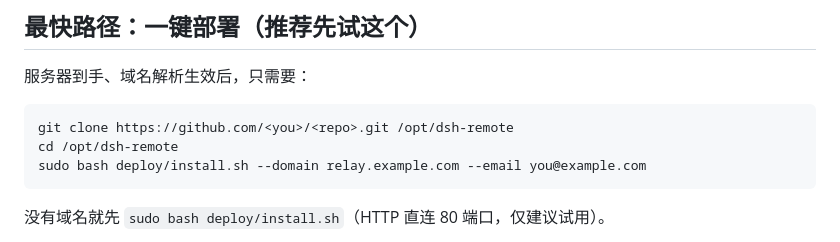
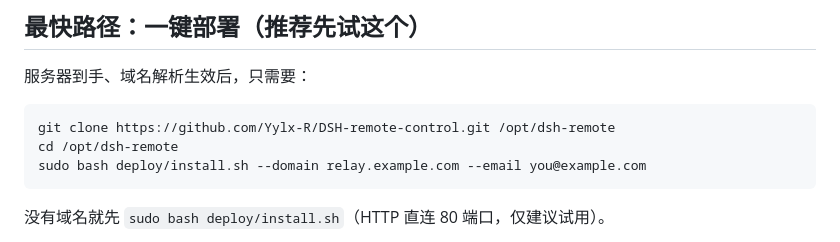
Before and after one commit to Yylx-R/DSH-remote-control, a Markdown page: deploy/SERVER-SETUP.md, the part around the change. Drawn GitHub-style.

````diff
--- a/deploy/SERVER-SETUP.md
+++ b/deploy/SERVER-SETUP.md
@@ -10,7 +10,7 @@
 服务器到手、域名解析生效后，只需要：
 
 ```bash
-git clone https://github.com/<you>/<repo>.git /opt/dsh-remote
+git clone https://github.com/Yylx-R/DSH-remote-control.git /opt/dsh-remote
 cd /opt/dsh-remote
 sudo bash deploy/install.sh --domain relay.example.com --email you@example.com
 ```
````
Also changed, not shown: README.md (+2 -2 lines).
